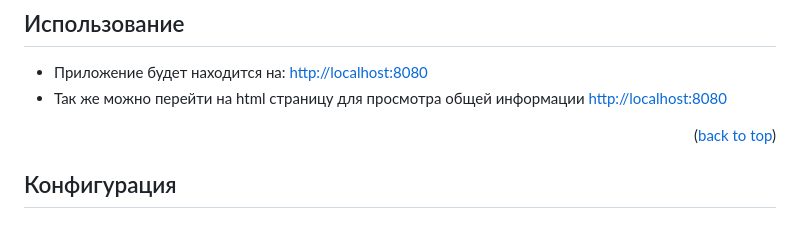
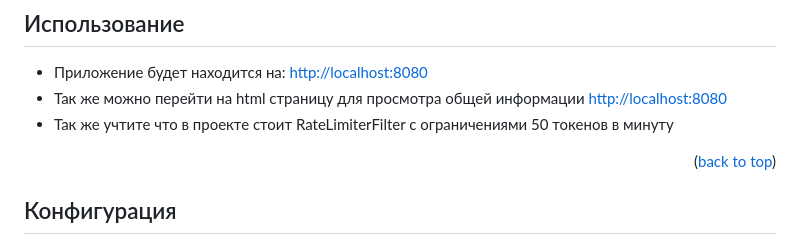
Before and after one commit to favian1967/BankSystem, a Markdown page: README.md, the part around the change. Rendered like a GitHub page.

Commit message:
Update README with RateLimiterFilter information
Added note about RateLimiterFilter and token limits.

```diff
--- a/README.md
+++ b/README.md
@@ -85,6 +85,7 @@ docker compose up --build
 
 - Приложение будет находится на: [http://localhost:8080](http://localhost:8080)
 - Так же можно перейти на html страницу для просмотра общей информации [http://localhost:8080](http://localhost:8080)
+- Так же учтите что в проекте стоит RateLimiterFilter с ограничениями 50 токенов в минуту
 
 <p align="right">(<a href="#readme-top">back to top</a>)</p>
 
```
